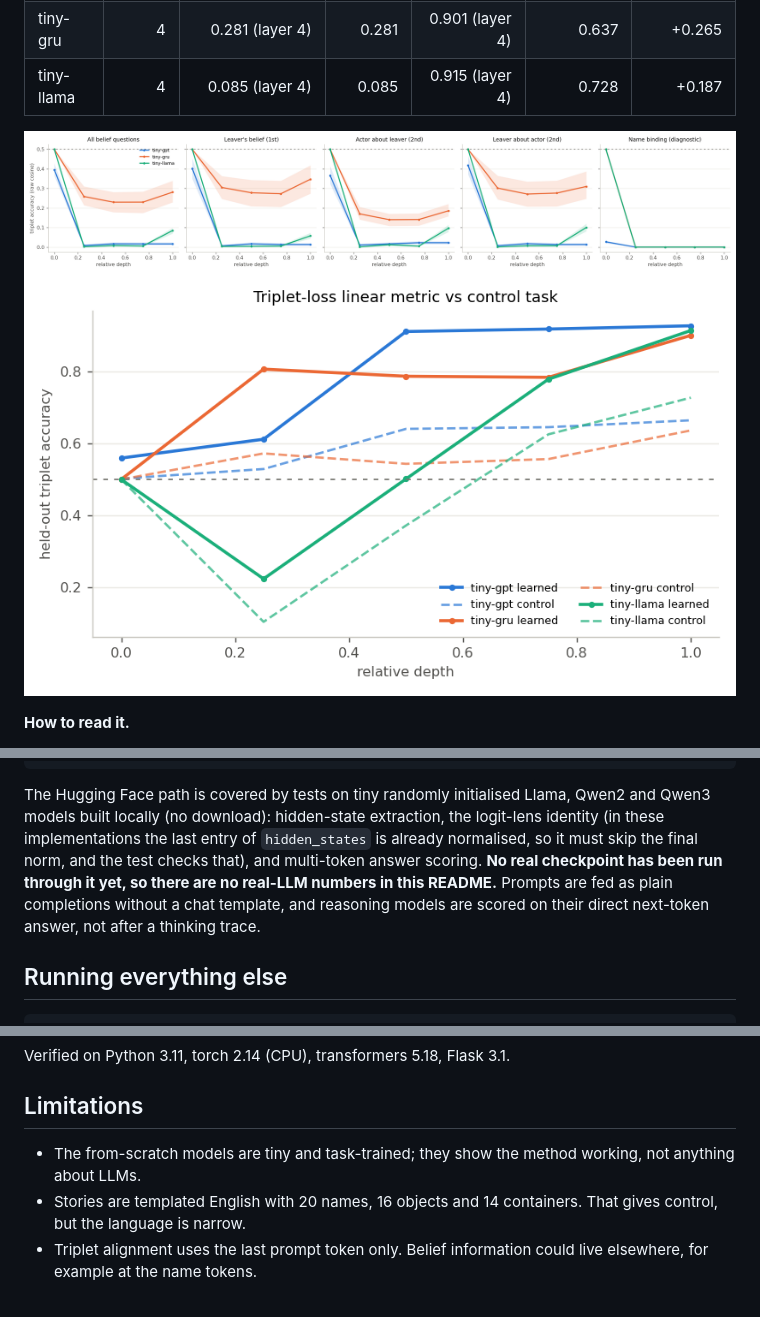
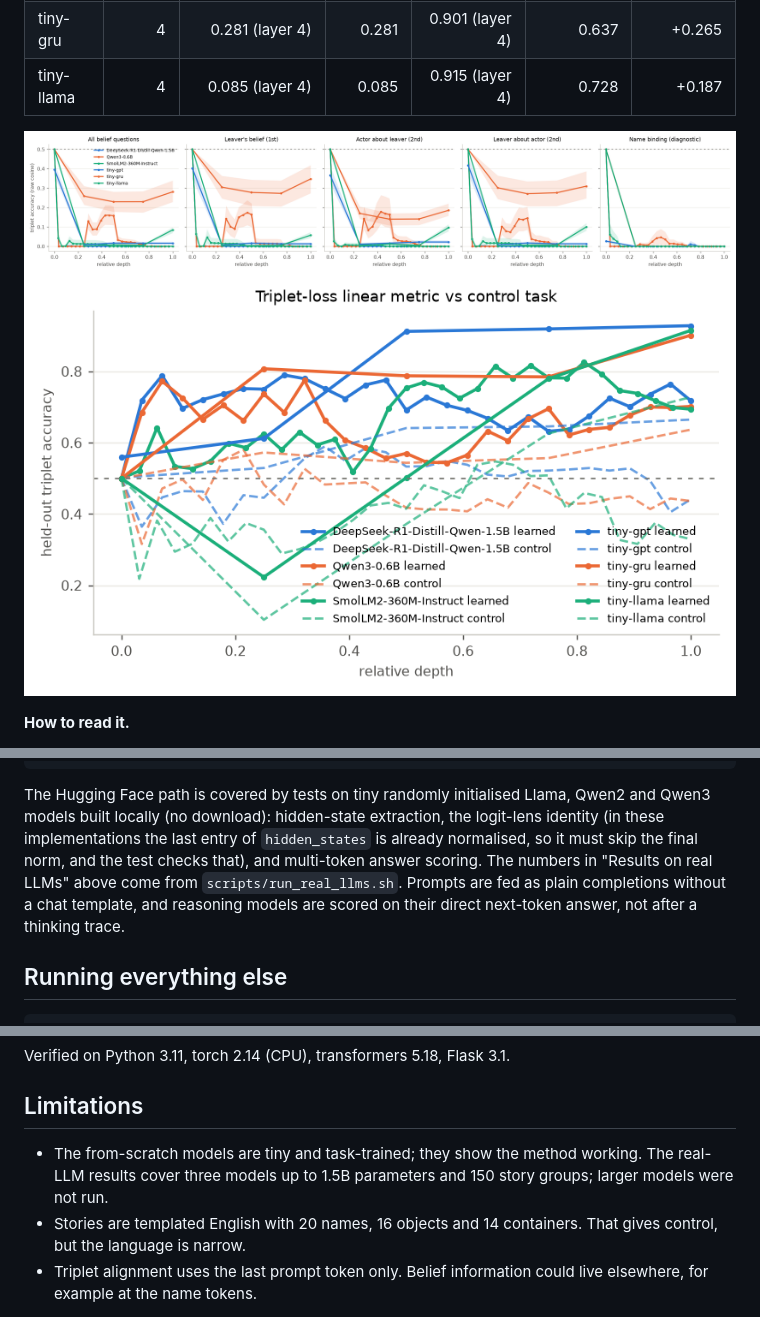
Before and after one commit to abishekprabakar/ai-tom-lens, a Markdown page: README.md, 3 parts joined by grey strips. Rendered like a GitHub page; pictures changed too: figures/alignment_by_depth.png, figures/metric_vs_control.png.

Commit message:
Real-LLM results: Qwen3-0.6B, DeepSeek-R1-Distill-1.5B, SmolLM2-360M

```diff
--- a/README.md
+++ b/README.md
@@ -195,9 +234,8 @@ The Hugging Face path is covered by tests on tiny randomly initialised
 Llama, Qwen2 and Qwen3 models built locally (no download): hidden-state
 extraction, the logit-lens identity (in these implementations the last entry
 of `hidden_states` is already normalised, so it must skip the final norm,
-and the test checks that), and multi-token answer scoring. **No real
-checkpoint has been run through it yet, so there are no real-LLM numbers in
-this README.** Prompts are fed as plain completions without a chat template,
+and the test checks that), and multi-token answer scoring. The numbers
+in "Results on real LLMs" above come from `scripts/run_real_llms.sh`. Prompts are fed as plain completions without a chat template,
 and reasoning models are scored on their direct next-token answer, not after
 a thinking trace.
 
@@ -255,7 +293,8 @@ Verified on Python 3.11, torch 2.14 (CPU), transformers 5.18, Flask 3.1.
 ## Limitations
 
 * The from-scratch models are tiny and task-trained; they show the method
-  working, not anything about LLMs.
+  working. The real-LLM results cover three models up to 1.5B parameters
+  and 150 story groups; larger models were not run.
 * Stories are templated English with 20 names, 16 objects and 14 containers.
   That gives control, but the language is narrow.
 * Triplet alignment uses the last prompt token only. Belief information
```
Also changed, not shown: other parts of README.md (+39 -0 lines), figures/behaviour.png, figures/cognitive_maps.png, 6 other files.
